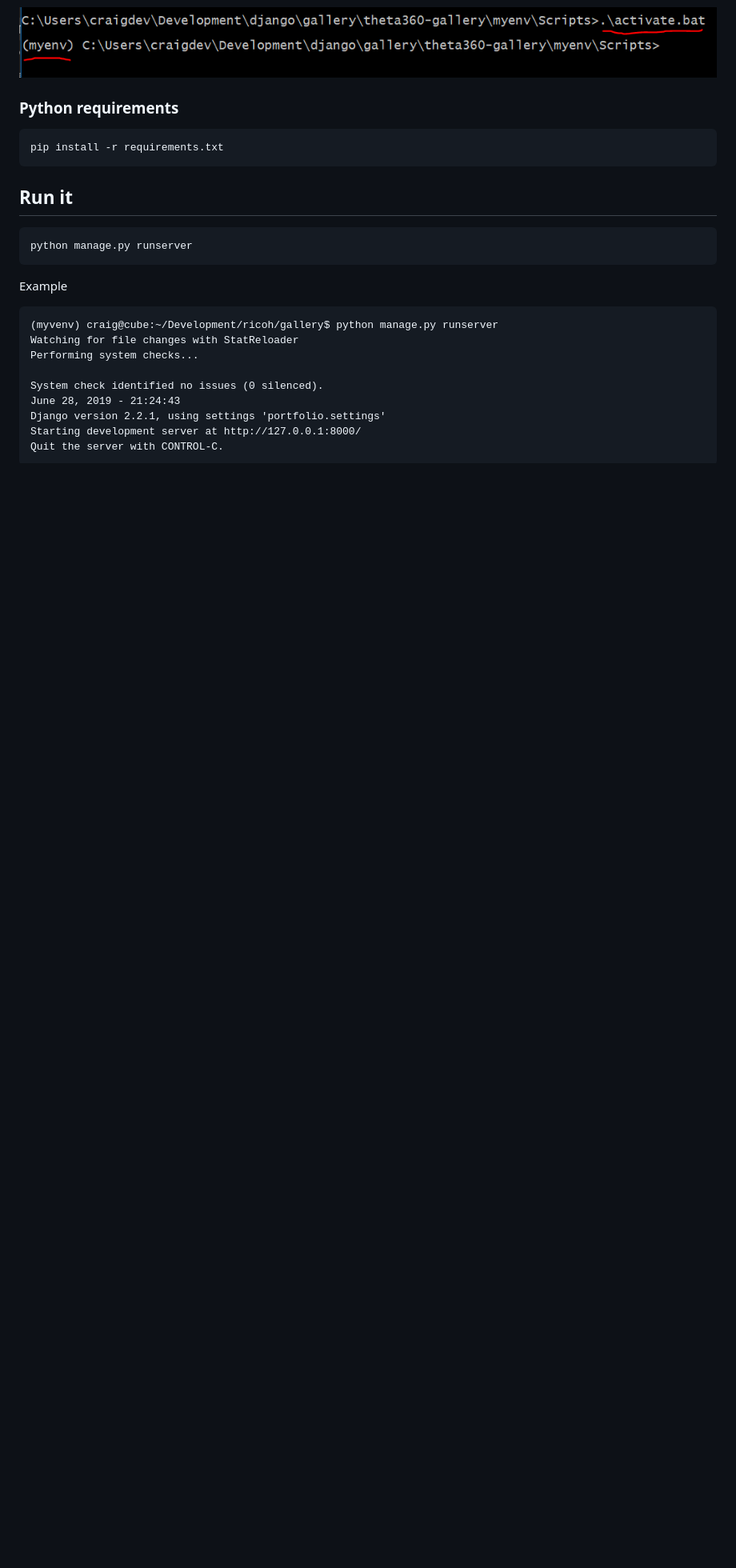
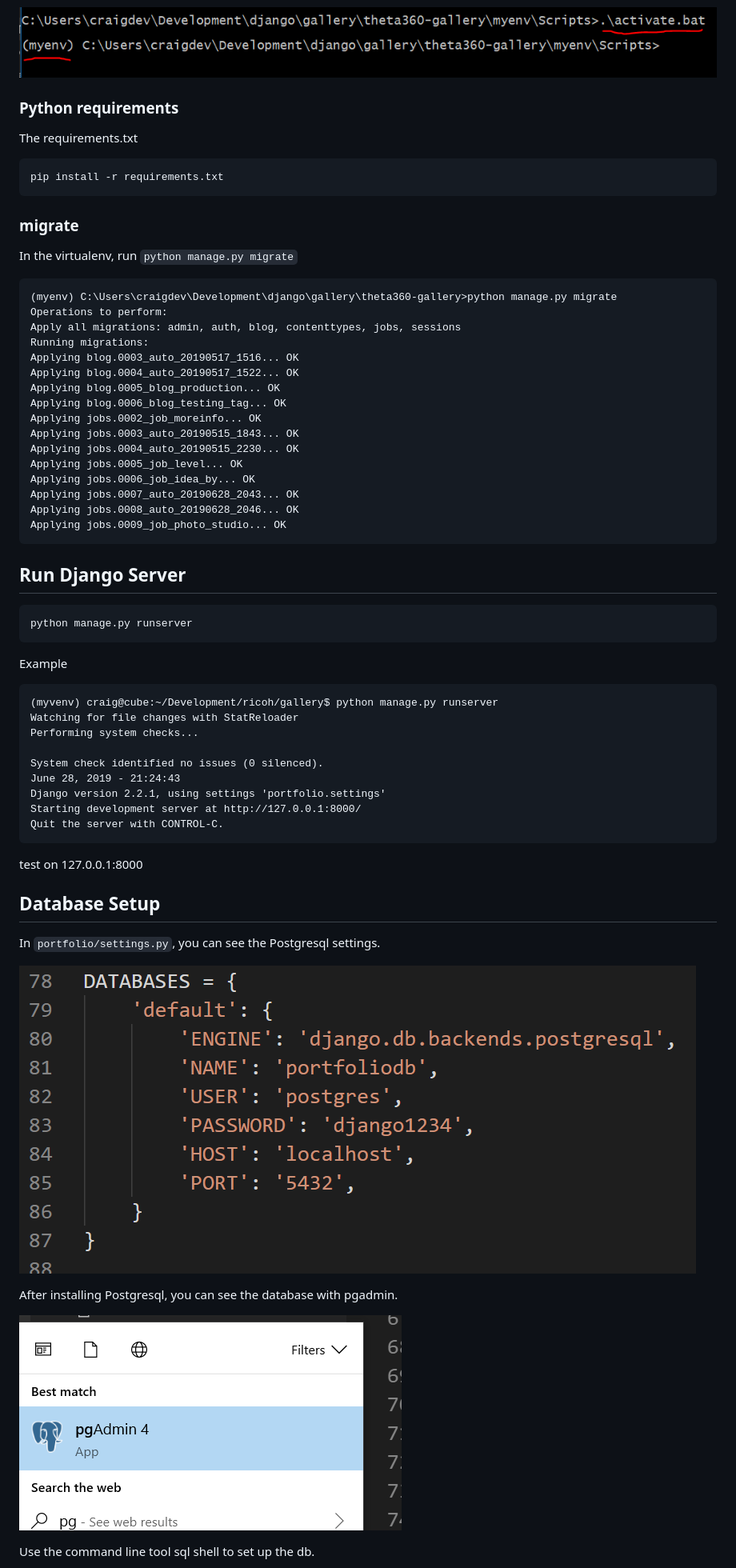
Before and after one commit to codetricity/theta360-gallery, a Markdown page: README.md, the part around the change printed below. Shown: that part at 80% size. GitHub-like rendering; pictures changed too: images/pgadmin.png (added), images/postgresql.png (added); blank space fills up the shorter version.

```diff
--- a/README.md
+++ b/README.md
@@ -31,9 +38,32 @@ Run the activate script.  This varies depending on whether you are using Linux,
 
 ### Python requirements
 
+The requirements.txt
+
     pip install -r requirements.txt
 
-## Run it
+### migrate
+
+In the virtualenv, run `python manage.py migrate`
+
+    (myenv) C:\Users\craigdev\Development\django\gallery\theta360-gallery>python manage.py migrate
+    Operations to perform:
+    Apply all migrations: admin, auth, blog, contenttypes, jobs, sessions
+    Running migrations:
+    Applying blog.0003_auto_20190517_1516... OK
+    Applying blog.0004_auto_20190517_1522... OK
+    Applying blog.0005_blog_production... OK
+    Applying blog.0006_blog_testing_tag... OK
+    Applying jobs.0002_job_moreinfo... OK
+    Applying jobs.0003_auto_20190515_1843... OK
+    Applying jobs.0004_auto_20190515_2230... OK
+    Applying jobs.0005_job_level... OK
+    Applying jobs.0006_job_idea_by... OK
+    Applying jobs.0007_auto_20190628_2043... OK
+    Applying jobs.0008_auto_20190628_2046... OK
+    Applying jobs.0009_job_photo_studio... OK
+
+## Run Django Server
 
     python manage.py runserver
 
@@ -49,3 +79,17 @@ Example
     Starting development server at http://127.0.0.1:8000/
     Quit the server with CONTROL-C.
 
+test on 127.0.0.1:8000
+
+## Database Setup
+
+In `portfolio/settings.py`, you can see the Postgresql settings.
+
+![postgresql settings](images/postgresql.png)
+
+After installing Postgresql, you can see the database with pgadmin.
+
+![pgadmin](images/pgadmin.png)
+
+Use the command line tool sql shell to set up the db.
+
```
Also changed, not shown: other parts of README.md (+36 -1 lines), images/django-admin.png (added), images/django-postgresql.png (added), images/sql-shell.png (added).
